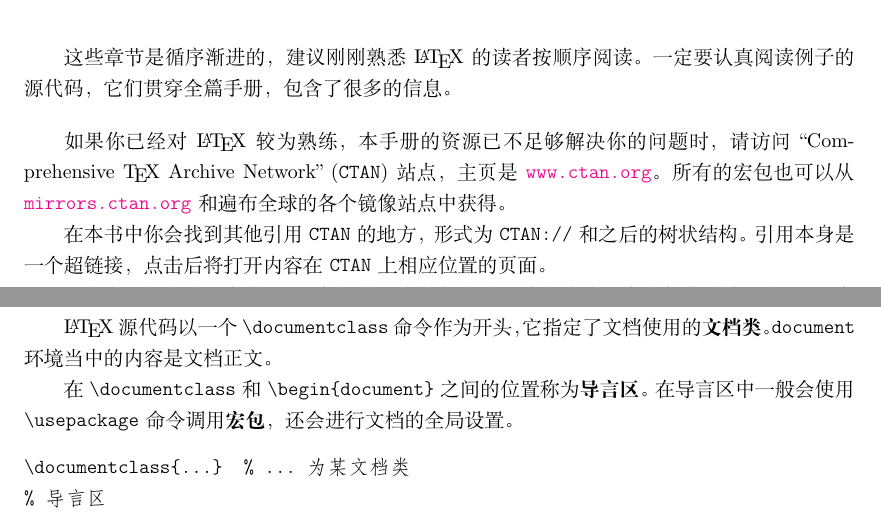
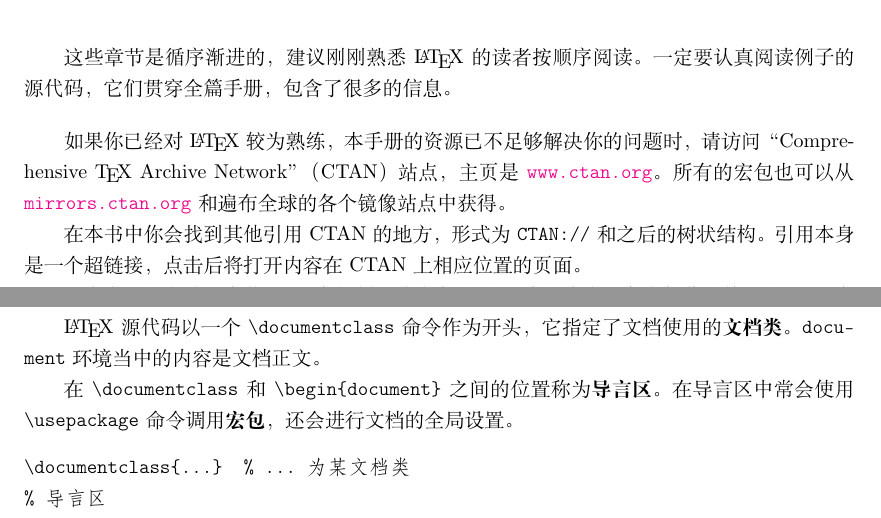
Before and after one commit to CTeX-org/lshort-zh-cn, a LaTeX book (src/lshort-zh-cn.tex, which reads src/chap/chap.01.basics.tex, src/chap/preface.overview.tex): two parts of pages 7 and 17 of 138, joined at a grey line, cut so that both start at the same text. Compiled offline with XeLaTeX; a missing font is replaced by an installed copy or a similar font.

Commit message:
统一使用 “...” 作为引号
See #32.

```diff
--- a/src/chap/chap.01.basics.tex
+++ b/src/chap/chap.01.basics.tex
@@ -209,12 +209,12 @@ or \TeX{} users?
 \pinyinindex{wendanglei}{文档类}
 \pinyinindex{hongbao}{宏包}
 \LaTeX{} 源代码以一个 \cmd{document\-class} 命令作为开头，它指定了文档使用的\textbf{文档类}。
-\env{document} 环境当中的内容是文档正文。
+\env{doc\-u\-ment} 环境当中的内容是文档正文。
 
 \cmdindex{usepackage}
 \pinyinindex{daoyanqu}{导言区}
 在 \cmd{documentclass} 和 \cmd{begin}\marg*{document} 之间的位置称为\textbf{导言区}。
-在导言区中一般会使用 \cmd{use\-package} 命令调用\textbf{宏包}，还会进行文档的全局设置。
+在导言区中常会使用 \cmd{use\-package} 命令调用\textbf{宏包}，还会进行文档的全局设置。
 \begin{verbatim}
 \documentclass{...}  % ... 为某文档类
 % 导言区
--- a/src/chap/preface.overview.tex
+++ b/src/chap/preface.overview.tex
@@ -29,12 +29,12 @@
 这些章节是循序渐进的，建议刚刚熟悉 \LaTeX{} 的读者按顺序阅读。一定要认真阅读例子的源代码，它们贯穿全篇手册，包含了很多的信息。
 
 \bigskip
-如果你已经对 \LaTeX{} 较为熟练，本手册的资源已不足够解决你的问题时，请访问``Comprehensive
-\TeX{} Archive Network'' (\texttt{CTAN}) 站点，主页是 \url{www.ctan.org}。
+如果你已经对 \LaTeX{} 较为熟练，本手册的资源已不足够解决你的问题时，请访问
+“Comprehensive \TeX{} Archive Network”（CTAN）站点，主页是 \url{www.ctan.org}。
 所有的宏包也可以从 \url{mirrors.ctan.org} 和遍布全球的各个镜像站点中获得。
 
-在本书中你会找到其他引用 \texttt{CTAN} 的地方，形式为 \texttt{CTAN://} 和之后的树状结构。
-引用本身是一个超链接，点击后将打开内容在 \texttt{CTAN} 上相应位置的页面。
+在本书中你会找到其他引用 CTAN 的地方，形式为 \texttt{CTAN://} 和之后的树状结构。
+引用本身是一个超链接，点击后将打开内容在 CTAN 上相应位置的页面。
 
 要在自己的电脑上安装 \TeX{} 发行版，请参考附录 \ref{app:install} 中的内容。
 各个操作系统下的 \TeX{} 发行版位于 \CTAN|systems|。
```
Also changed, not shown: src/chap/app.B.error.help.tex (+2 -2 lines), src/chap/chap.02.text.tex (+1 -0 lines), src/chap/chap.03.elements.tex (+2 -2 lines), src/chap/chap.06.spec.tex (+2 -2 lines), src/chap/chap.08.custom.tex (+1 -1 lines), src/chap/chap.01.basics.tex (10 more changed lines).
